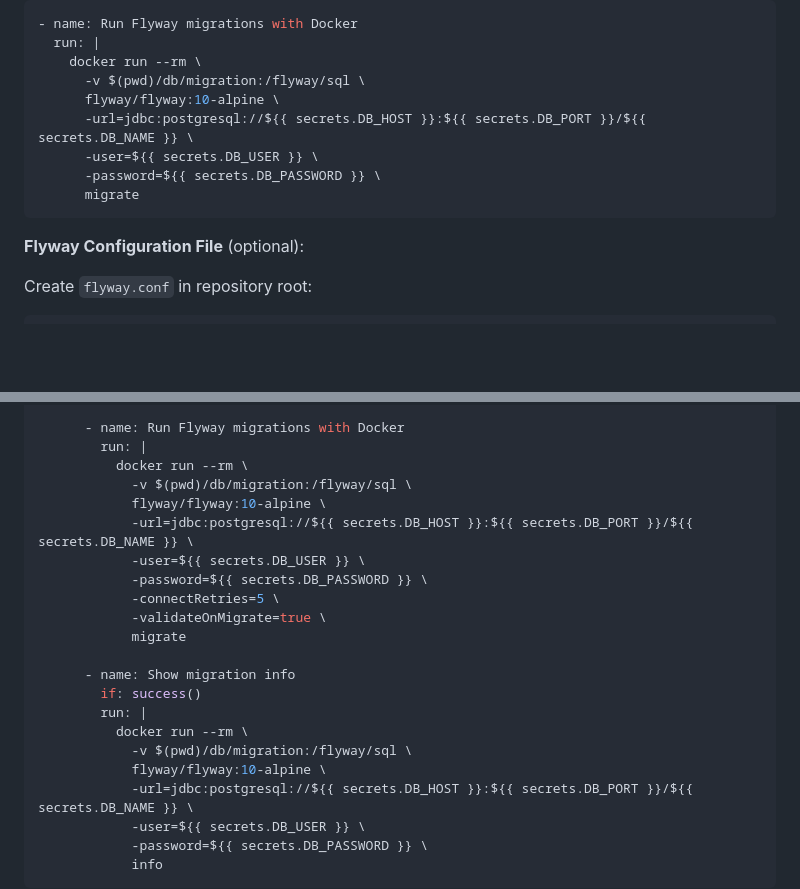
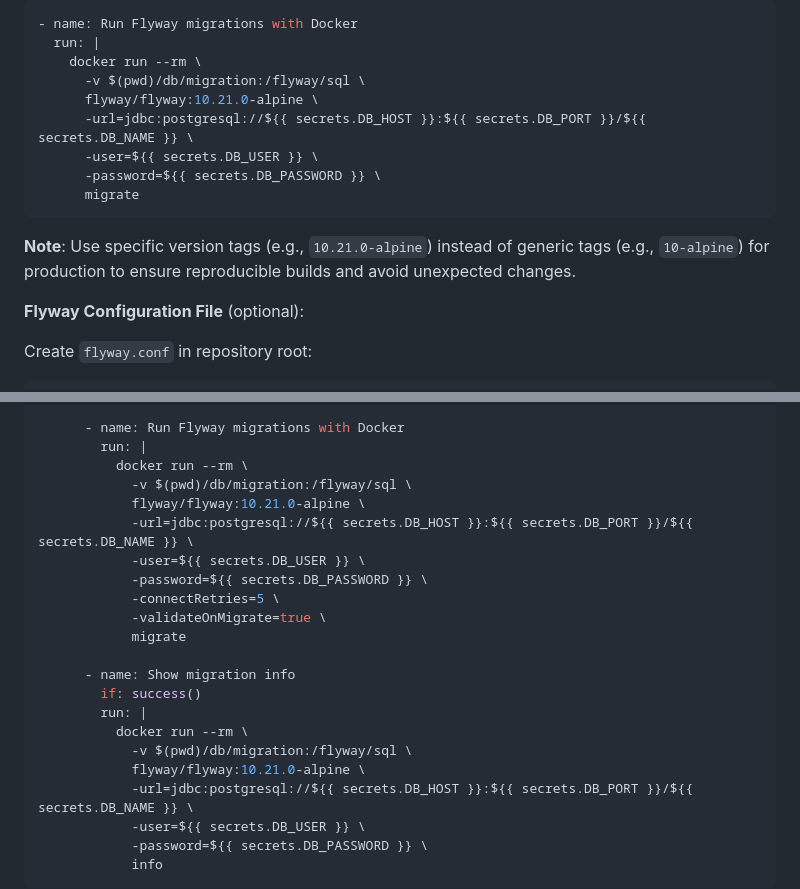
Before and after one commit to nwolke/GM_Buddy, a Markdown page: .github/AWS_DEPLOYMENT_PLAN.md, 2 parts joined by grey strips. Rendered like a GitHub page; blank space fills up the shorter version.

Commit message:
Pin Flyway Docker image to specific version for reproducibility
Co-authored-by: nwolke <26724978+nwolke@users.noreply.github.com>

````diff
--- a/.github/AWS_DEPLOYMENT_PLAN.md
+++ b/.github/AWS_DEPLOYMENT_PLAN.md
@@ -242,12 +242,14 @@ Instead of installing Flyway CLI, you can use the official Docker image:
   run: |
     docker run --rm \
       -v $(pwd)/db/migration:/flyway/sql \
-      flyway/flyway:10-alpine \
+      flyway/flyway:10.21.0-alpine \
       -url=jdbc:postgresql://${{ secrets.DB_HOST }}:${{ secrets.DB_PORT }}/${{ secrets.DB_NAME }} \
       -user=${{ secrets.DB_USER }} \
       -password=${{ secrets.DB_PASSWORD }} \
       migrate
 ```
+
+**Note**: Use specific version tags (e.g., `10.21.0-alpine`) instead of generic tags (e.g., `10-alpine`) for production to ensure reproducible builds and avoid unexpected changes.
 
 **Flyway Configuration File** (optional):
 
@@ -1050,7 +1052,7 @@ jobs:
         run: |
           docker run --rm \
             -v $(pwd)/db/migration:/flyway/sql \
-            flyway/flyway:10-alpine \
+            flyway/flyway:10.21.0-alpine \
             -url=jdbc:postgresql://${{ secrets.DB_HOST }}:${{ secrets.DB_PORT }}/${{ secrets.DB_NAME }} \
             -user=${{ secrets.DB_USER }} \
             -password=${{ secrets.DB_PASSWORD }} \
@@ -1063,7 +1065,7 @@ jobs:
         run: |
           docker run --rm \
             -v $(pwd)/db/migration:/flyway/sql \
-            flyway/flyway:10-alpine \
+            flyway/flyway:10.21.0-alpine \
             -url=jdbc:postgresql://${{ secrets.DB_HOST }}:${{ secrets.DB_PORT }}/${{ secrets.DB_NAME }} \
             -user=${{ secrets.DB_USER }} \
             -password=${{ secrets.DB_PASSWORD }} \
````
